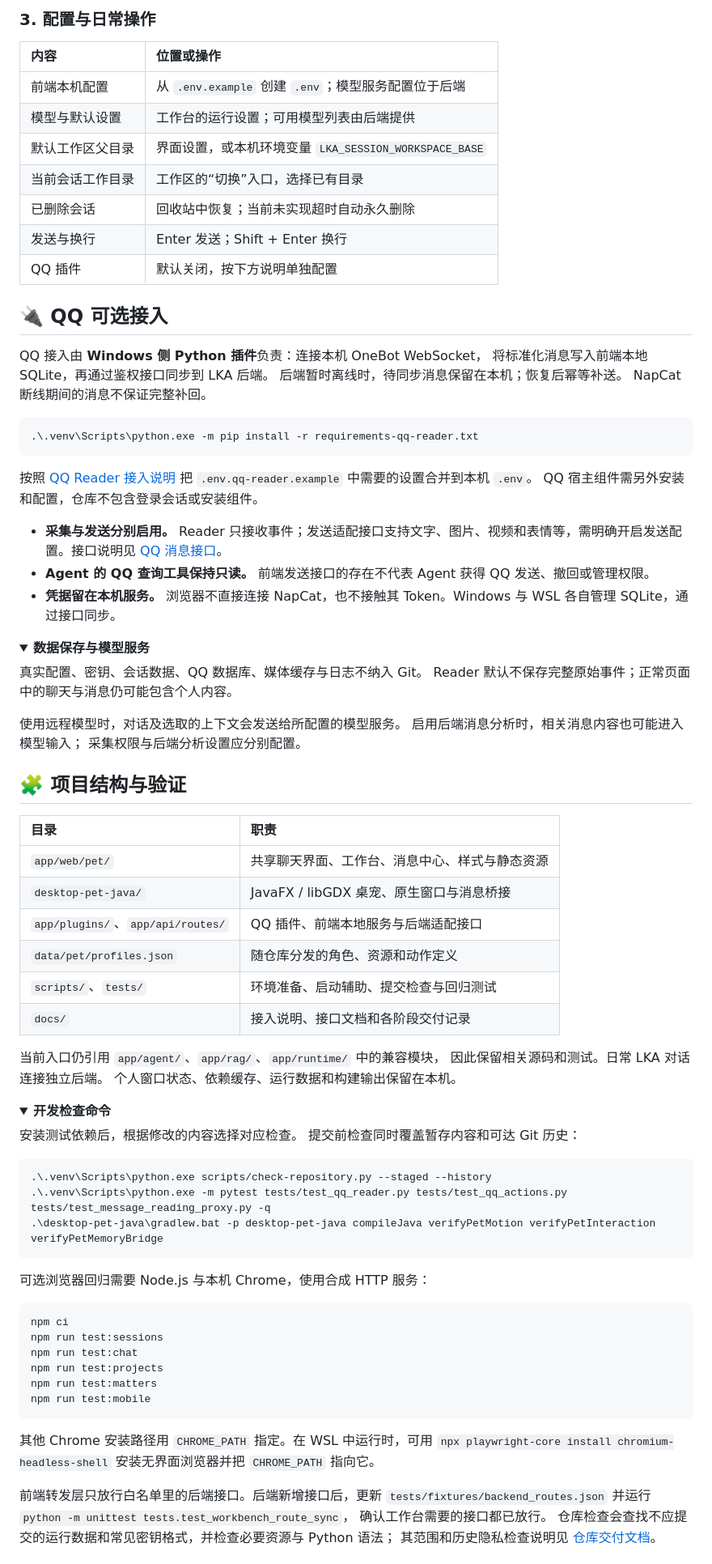
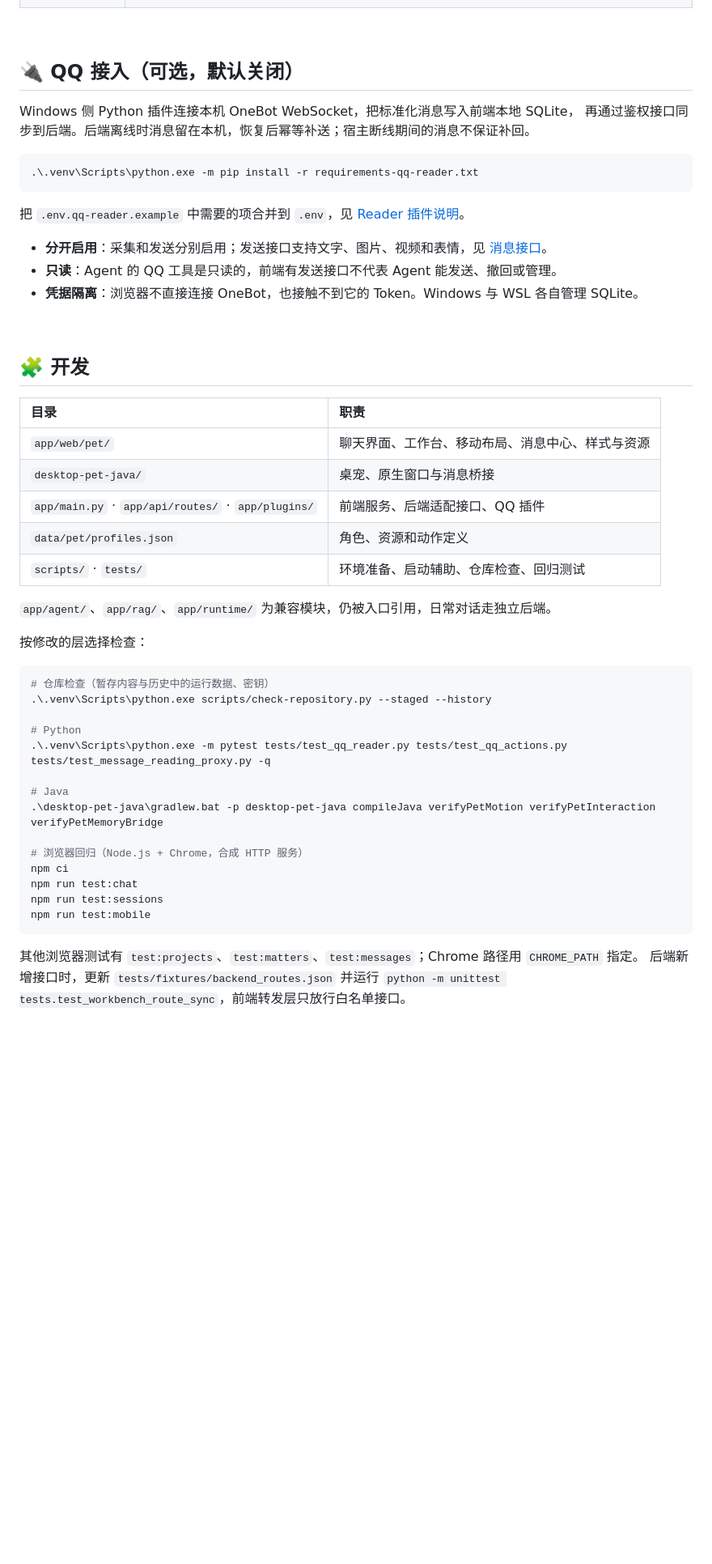
Before and after one commit to Viottery/lka-desktop, a Markdown page: README.MD, the part around one of its changes. Shown at 81% size. GitHub-like rendering; folded sections open; blank space fills up the shorter version.

Commit message:
docs: polish README layout and presentation

````diff
--- a/README.MD
+++ b/README.MD
@@ -244,95 +234,61 @@ Invoke-RestMethod http://127.0.0.1:8765/health
 
-### 3. 配置与日常操作
-
-| 内容 | 位置或操作 |
-| :--- | :--- |
-| 前端本机配置 | 从 `.env.example` 创建 `.env`；模型服务配置位于后端 |
-| 模型与默认设置 | 工作台的运行设置；可用模型列表由后端提供 |
-| 默认工作区父目录 | 界面设置，或本机环境变量 `LKA_SESSION_WORKSPACE_BASE` |
-| 当前会话工作目录 | 工作区的“切换”入口，选择已有目录 |
-| 已删除会话 | 回收站中恢复；当前未实现超时自动永久删除 |
-| 发送与换行 | Enter 发送；Shift + Enter 换行 |
-| QQ 插件 | 默认关闭，按下方说明单独配置 |
+<br>
 
 <a id="qq"></a>
 
-## 🔌 QQ 可选接入
+## 🔌 QQ 接入（可选，默认关闭）
 
-QQ 接入由 **Windows 侧 Python 插件**负责：连接本机 OneBot WebSocket，
-将标准化消息写入前端本地 SQLite，再通过鉴权接口同步到 LKA 后端。
-后端暂时离线时，待同步消息保留在本机；恢复后幂等补送。
-NapCat 断线期间的消息不保证完整补回。
+Windows 侧 Python 插件连接本机 OneBot WebSocket，把标准化消息写入前端本地 SQLite，
+再通过鉴权接口同步到后端。后端离线时消息留在本机，恢复后幂等补送；宿主断线期间的消息不保证补回。
 
 ```powershell
 .\.venv\Scripts\python.exe -m pip install -r requirements-qq-reader.txt
 ```
 
-按照 [QQ Reader 接入说明](docs/qq_reader_plugin_delivery_2026-10-02.md)
-把 `.env.qq-reader.example` 中需要的设置合并到本机 `.env`。
-QQ 宿主组件需另外安装和配置，仓库不包含登录会话或安装组件。
+把 `.env.qq-reader.example` 中需要的项合并到 `.env`，见 [Reader 插件说明](docs/qq_reader_plugin_delivery_2026-10-02.md)。
 
-- **采集与发送分别启用。** Reader 只接收事件；发送适配接口支持文字、图片、视频和表情等，需明确开启发送配置。接口说明见 [QQ 消息接口](docs/qq_messaging_interfaces_2026-10-04.md)。
-- **Agent 的 QQ 查询工具保持只读。** 前端发送接口的存在不代表 Agent 获得 QQ 发送、撤回或管理权限。
-- **凭据留在本机服务。** 浏览器不直接连接 NapCat，也不接触其 Token。Windows 与 WSL 各自管理 SQLite，通过接口同步。
+- **分开启用**：采集和发送分别启用；发送接口支持文字、图片、视频和表情，见 [消息接口](docs/qq_messaging_interfaces_2026-10-04.md)。
+- **只读**：Agent 的 QQ 工具是只读的，前端有发送接口不代表 Agent 能发送、撤回或管理。
+- **凭据隔离**：浏览器不直接连接 OneBot，也接触不到它的 Token。Windows 与 WSL 各自管理 SQLite。
 
-<details>
-<summary><strong>数据保存与模型服务</strong></summary>
+<br>
 
-真实配置、密钥、会话数据、QQ 数据库、媒体缓存与日志不纳入 Git。
-Reader 默认不保存完整原始事件；正常页面中的聊天与消息仍可能包含个人内容。
+<a id="dev"></a>
 
-使用远程模型时，对话及选取的上下文会发送给所配置的模型服务。
-启用后端消息分析时，相关消息内容也可能进入模型输入；
-采集权限与后端分析设置应分别配置。
-
-</details>
-
-<a id="development"></a>
-
-## 🧩 项目结构与验证
+## 🧩 开发
 
 | 目录 | 职责 |
 | :--- | :--- |
-| `app/web/pet/` | 共享聊天界面、工作台、消息中心、样式与静态资源 |
-| `desktop-pet-java/` | JavaFX / libGDX 桌宠、原生窗口与消息桥接 |
-| `app/plugins/`、`app/api/routes/` | QQ 插件、前端本地服务与后端适配接口 |
-| `data/pet/profiles.json` | 随仓库分发的角色、资源和动作定义 |
-| `scripts/`、`tests/` | 环境准备、启动辅助、提交检查与回归测试 |
-| `docs/` | 接入说明、接口文档和各阶段交付记录 |
+| `app/web/pet/` | 聊天界面、工作台、移动布局、消息中心、样式与资源 |
+| `desktop-pet-java/` | 桌宠、原生窗口与消息桥接 |
+| `app/main.py` · `app/api/routes/` · `app/plugins/` | 前端服务、后端适配接口、QQ 插件 |
+| `data/pet/profiles.json` | 角色、资源和动作定义 |
+| `scripts/` · `tests/` | 环境准备、启动辅助、仓库检查、回归测试 |
 
-当前入口仍引用 `app/agent/`、`app/rag/`、`app/runtime/` 中的兼容模块，
-因此保留相关源码和测试。日常 LKA 对话连接独立后端。
-个人窗口状态、依赖缓存、运行数据和构建输出保留在本机。
+`app/agent/`、`app/rag/`、`app/runtime/` 为兼容模块，仍被入口引用，日常对话走独立后端。
 
-<details>
-<summary><strong>开发检查命令</strong></summary>
-
-安装测试依赖后，根据修改的内容选择对应检查。
-提交前检查同时覆盖暂存内容和可达 Git 历史：
+按修改的层选择检查：
 
 ```powershell
+# 仓库检查（暂存内容与历史中的运行数据、密钥）
 .\.venv\Scripts\python.exe scripts/check-repository.py --staged --history
+
+# Python
 .\.venv\Scripts\python.exe -m pytest tests/test_qq_reader.py tests/test_qq_actions.py tests/test_message_reading_proxy.py -q
+
+# Java
 .\desktop-pet-java\gradlew.bat -p desktop-pet-java compileJava verifyPetMotion verifyPetInteraction verifyPetMemoryBridge
-```
 
-可选浏览器回归需要 Node.js 与本机 Chrome，使用合成 HTTP 服务：
-
-```powershell
+# 浏览器回归（Node.js + Chrome，合成 HTTP 服务）
 npm ci
+npm run test:chat
 npm run test:sessions
-npm run test:chat
-npm run test:projects
-npm run test:matters
 npm run test:mobile
 ```
 
-其他 Chrome 安装路径用 `CHROME_PATH` 指定。在 WSL 中运行时，可用
-`npx playwright-core install chromium-headless-shell` 安装无界面浏览器并把 `CHROME_PATH` 指向它。
+其他浏览器测试有 `test:projects`、`test:matters`、`test:messages`；Chrome 路径用 `CHROME_PATH` 指定。
+后端新增接口时，更新 `tests/fixtures/backend_routes.json` 并运行
+`python -m unittest tests.test_workbench_route_sync`，前端转发层只放行白名单接口。
 
-前端转发层只放行白名单里的后端接口。后端新增接口后，更新
-`tests/fixtures/backend_routes.json` 并运行 `python -m unittest tests.test_workbench_route_sync`，
-确认工作台需要的接口都已放行。
-仓库检查会查找不应提交的运行数据和常见密钥格式，并检查必要资源与 Python 语法；
-其范围和历史隐私检查说明见 [仓库交付文档](docs/repository_delivery.md)。
+<br>
 
````
Also changed, not shown: other parts of README.MD (+157 -174 lines).
